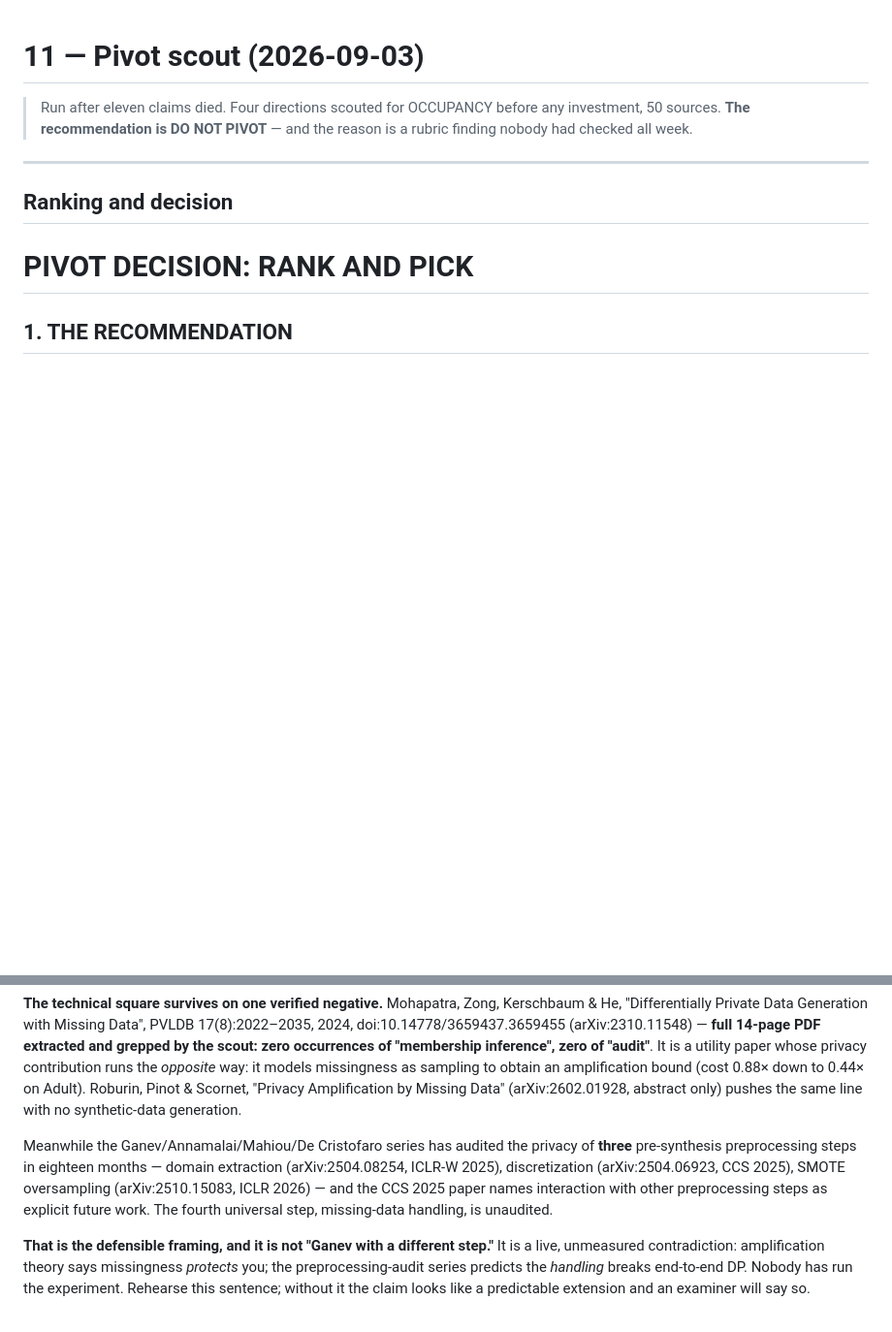
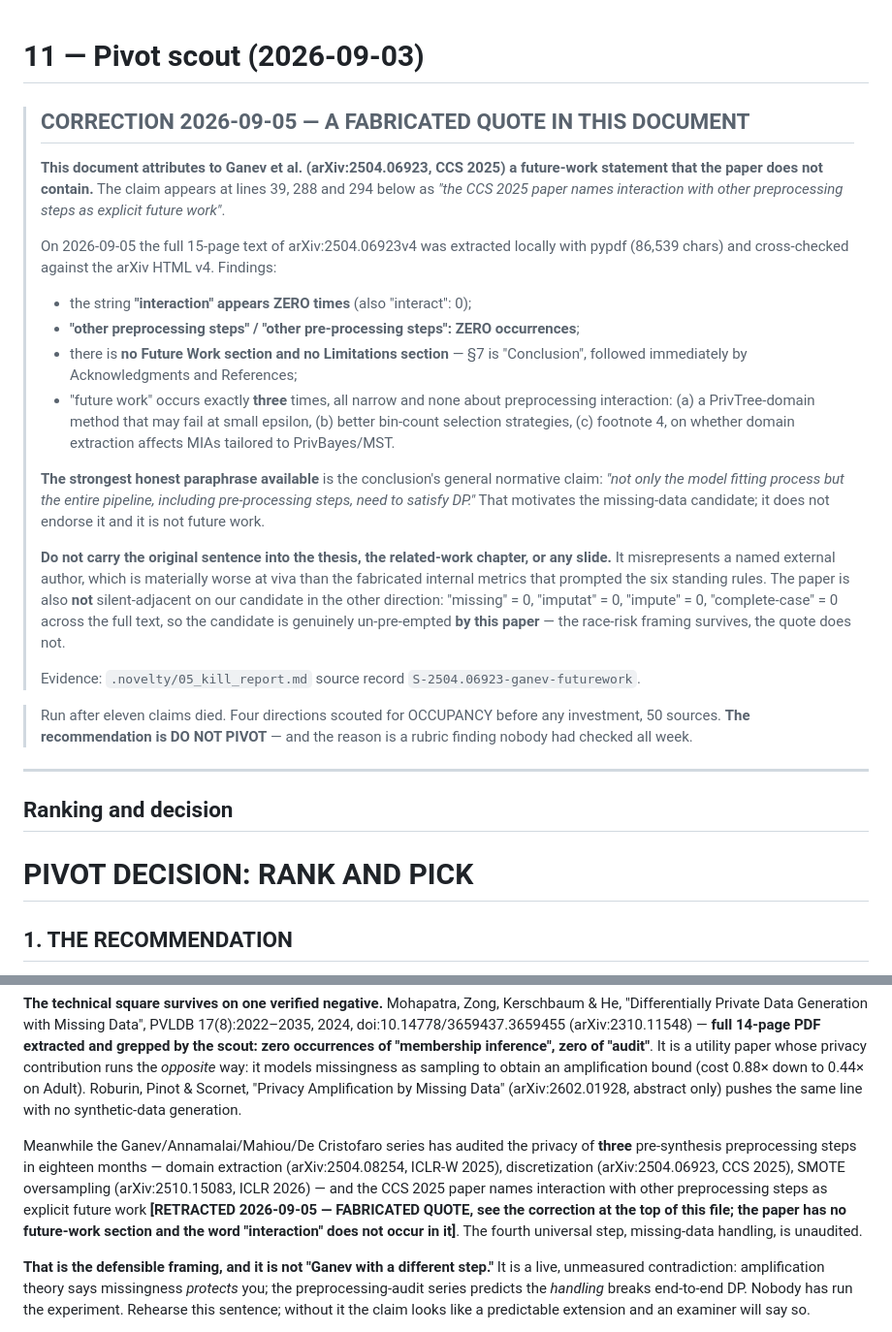
Before and after one commit to rajmodi262/SynthProof, a Markdown page: research/11_pivot_scout_2026-09-03.md, 2 parts joined by grey strips. Shown at 97% size. Drawn GitHub-style; blank space fills up the shorter version.

Commit message:
docs(research): retract a fabricated quote attributed to Ganev et al. CCS 2025
This document claimed, in three places, that arXiv:2504.06923 "names interaction with other
preprocessing steps as explicit future work". It does not.

Verified 2026-09-05 against the full 15-page text of v4, extracted locally with pypdf (86,539
chars) and cross-checked against the arXiv HTML: "interaction" occurs ZERO times, "other
preprocessing steps" ZERO times, and the paper has no Future Work section and no Limitations
section -- S7 is Conclusion, followed by Acknowledgments and References. "future work" occurs
exactly three times, all narrow and none about preprocessing interaction.

This is worse than the fabricated internal metrics that prompted the six standing rules,
because it misrepresents a named external author, and it was load-bearing for a candidate that
was about to be built on it.

A correction block is added at the top and all three occurrences are marked RETRACTED in place
rather than deleted, so the error stays visible in the record.

The strongest honest paraphrase available is the conclusion's general normative claim: "not
only the model fitting process but the entire pipeline, including pre-processing steps, need to
satisfy DP." That motivates the direction; it does not endorse it and it is not future work.

The same check found the paper genuinely silent on missing data -- "missing", "imputat",
"impute", "complete-case" all zero -- so the race-risk framing survives; only the quote dies.

Co-Authored-By: Claude Opus 5 <noreply@anthropic.com>

```diff
--- a/research/11_pivot_scout_2026-09-03.md
+++ b/research/11_pivot_scout_2026-09-03.md
@@ -1,4 +1,37 @@
 # 11 — Pivot scout (2026-09-03)
+
+> ## CORRECTION 2026-09-05 — A FABRICATED QUOTE IN THIS DOCUMENT
+>
+> **This document attributes to Ganev et al. (arXiv:2504.06923, CCS 2025) a future-work
+> statement that the paper does not contain.** The claim appears at lines 39, 288 and 294 below
+> as *"the CCS 2025 paper names interaction with other preprocessing steps as explicit future
+> work"*.
+>
+> On 2026-09-05 the full 15-page text of arXiv:2504.06923v4 was extracted locally with pypdf
+> (86,539 chars) and cross-checked against the arXiv HTML v4. Findings:
+> - the string **"interaction" appears ZERO times** (also "interact": 0);
+> - **"other preprocessing steps" / "other pre-processing steps": ZERO occurrences**;
+> - there is **no Future Work section and no Limitations section** — §7 is "Conclusion",
+>   followed immediately by Acknowledgments and References;
+> - "future work" occurs exactly **three** times, all narrow and none about preprocessing
+>   interaction: (a) a PrivTree-domain method that may fail at small epsilon, (b) better
+>   bin-count selection strategies, (c) footnote 4, on whether domain extraction affects MIAs
+>   tailored to PrivBayes/MST.
+>
+> **The strongest honest paraphrase available** is the conclusion's general normative claim:
+> *"not only the model fitting process but the entire pipeline, including pre-processing steps,
+> need to satisfy DP."* That motivates the missing-data candidate; it does not endorse it and it
+> is not future work.
+>
+> **Do not carry the original sentence into the thesis, the related-work chapter, or any slide.**
+> It misrepresents a named external author, which is materially worse at viva than the fabricated
+> internal metrics that prompted the six standing rules. The paper is also **not** silent-adjacent
+> on our candidate in the other direction: "missing" = 0, "imputat" = 0, "impute" = 0,
+> "complete-case" = 0 across the full text, so the candidate is genuinely un-pre-empted **by this
+> paper** — the race-risk framing survives, the quote does not.
+>
+> Evidence: `.novelty/05_kill_report.md` source record `S-2504.06923-ganev-futurework`.
+
 
 > Run after eleven claims died. Four directions scouted for OCCUPANCY before any investment,
 > 50 sources. **The recommendation is DO NOT PIVOT** — and the reason is a rubric finding
@@ -36,7 +69,7 @@ But a reframe alone leaves you with nothing new measured in the final two weeks,
 
 **The technical square survives on one verified negative.** Mohapatra, Zong, Kerschbaum & He, "Differentially Private Data Generation with Missing Data", PVLDB 17(8):2022–2035, 2024, doi:10.14778/3659437.3659455 (arXiv:2310.11548) — **full 14-page PDF extracted and grepped by the scout: zero occurrences of "membership inference", zero of "audit"**. It is a utility paper whose privacy contribution runs the *opposite* way: it models missingness as sampling to obtain an amplification bound (cost 0.88× down to 0.44× on Adult). Roburin, Pinot & Scornet, "Privacy Amplification by Missing Data" (arXiv:2602.01928, abstract only) pushes the same line with no synthetic-data generation.
 
-Meanwhile the Ganev/Annamalai/Mahiou/De Cristofaro series has audited the privacy of **three** pre-synthesis preprocessing steps in eighteen months — domain extraction (arXiv:2504.08254, ICLR-W 2025), discretization (arXiv:2504.06923, CCS 2025), SMOTE oversampling (arXiv:2510.15083, ICLR 2026) — and the CCS 2025 paper names interaction with other preprocessing steps as explicit future work. The fourth universal step, missing-data handling, is unaudited.
+Meanwhile the Ganev/Annamalai/Mahiou/De Cristofaro series has audited the privacy of **three** pre-synthesis preprocessing steps in eighteen months — domain extraction (arXiv:2504.08254, ICLR-W 2025), discretization (arXiv:2504.06923, CCS 2025), SMOTE oversampling (arXiv:2510.15083, ICLR 2026) — and the CCS 2025 paper names interaction with other preprocessing steps as explicit future work **[RETRACTED 2026-09-05 — FABRICATED QUOTE, see the correction at the top of this file; the paper has no future-work section and the word "interaction" does not occur in it]**. The fourth universal step, missing-data handling, is unaudited.
 
 **That is the defensible framing, and it is not "Ganev with a different step."** It is a live, unmeasured contradiction: amplification theory says missingness *protects* you; the preprocessing-audit series predicts the *handling* breaks end-to-end DP. Nobody has run the experiment. Rehearse this sentence; without it the claim looks like a predictable extension and an examiner will say so.
 
```
Also changed, not shown: other parts of research/11_pivot_scout_2026-09-03.md (+2 -2 lines).
